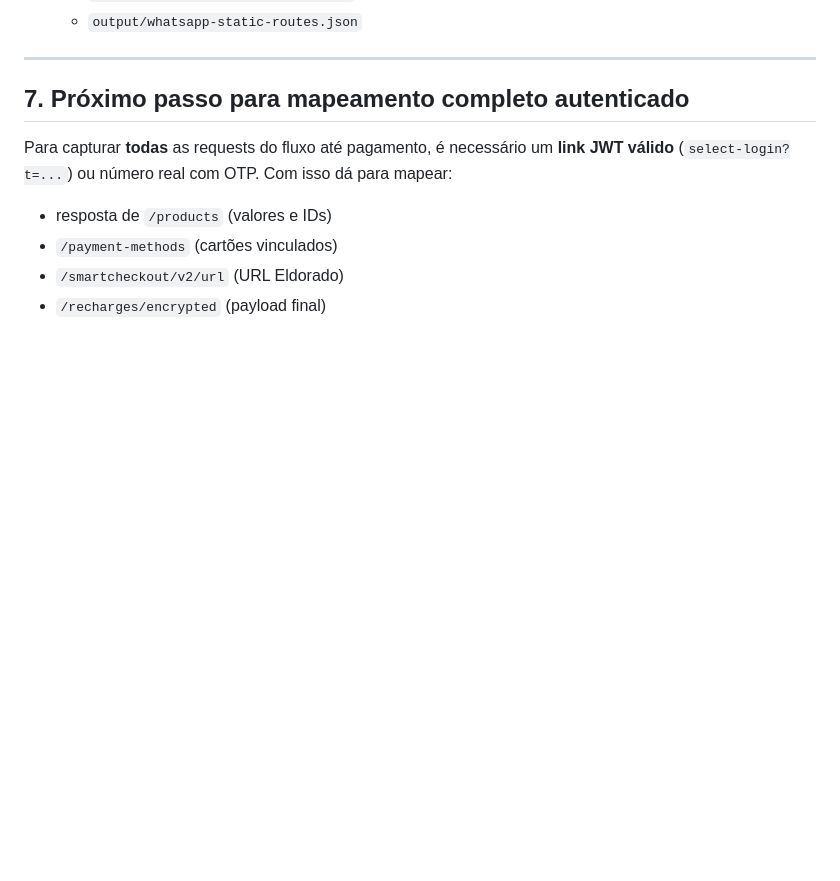
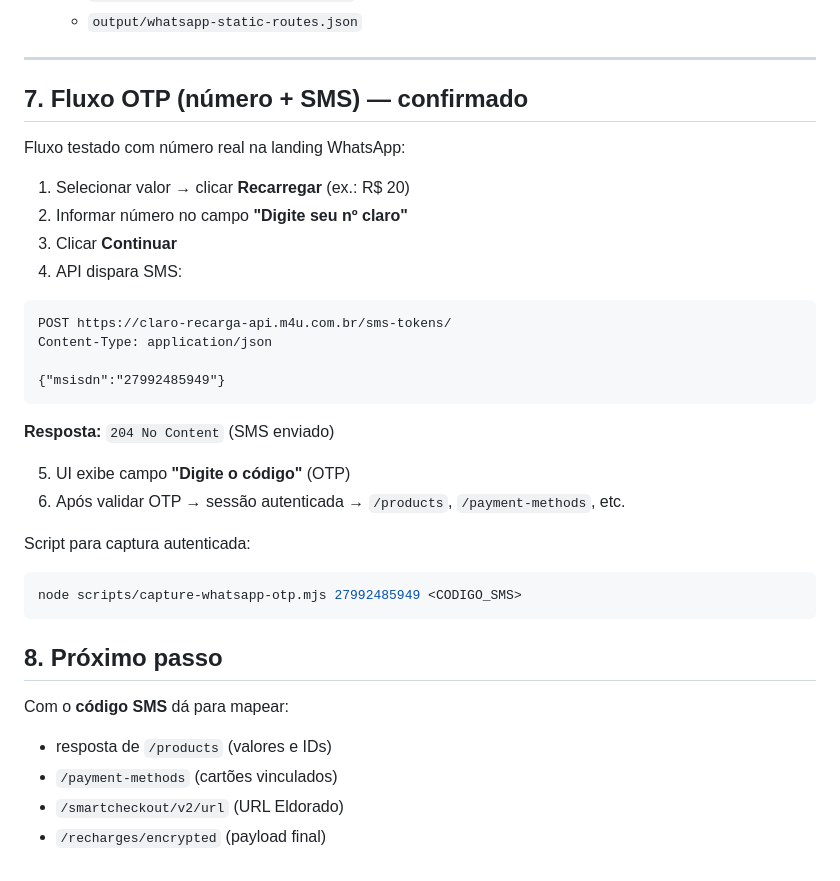
Before and after one commit to yqn9z4mfnn-bot/App, a Markdown page: docs/claro-whatsapp-routes.md, the part around the change. Rendered like a GitHub page; blank space fills up the shorter version.

Commit message:
Documentar fluxo OTP confirmado na API WhatsApp
Co-authored-by: yqn9z4mfnn-bot <yqn9z4mfnn-bot@users.noreply.github.com>

````diff
--- a/docs/claro-whatsapp-routes.md
+++ b/docs/claro-whatsapp-routes.md
@@ -218,9 +218,36 @@ sequenceDiagram
 
 ---
 
-## 7. Próximo passo para mapeamento completo autenticado
+## 7. Fluxo OTP (número + SMS) — confirmado
 
-Para capturar **todas** as requests do fluxo até pagamento, é necessário um **link JWT válido** (`select-login?t=...`) ou número real com OTP. Com isso dá para mapear:
+Fluxo testado com número real na landing WhatsApp:
+
+1. Selecionar valor → clicar **Recarregar** (ex.: R$ 20)
+2. Informar número no campo **"Digite seu nº claro"**
+3. Clicar **Continuar**
+4. API dispara SMS:
+
+```http
+POST https://claro-recarga-api.m4u.com.br/sms-tokens/
+Content-Type: application/json
+
+{"msisdn":"27992485949"}
+```
+
+**Resposta:** `204 No Content` (SMS enviado)
+
+5. UI exibe campo **"Digite o código"** (OTP)
+6. Após validar OTP → sessão autenticada → `/products`, `/payment-methods`, etc.
+
+Script para captura autenticada:
+
+```bash
+node scripts/capture-whatsapp-otp.mjs 27992485949 <CODIGO_SMS>
+```
+
+## 8. Próximo passo
+
+Com o **código SMS** dá para mapear:
 
 - resposta de `/products` (valores e IDs)
 - `/payment-methods` (cartões vinculados)
````
